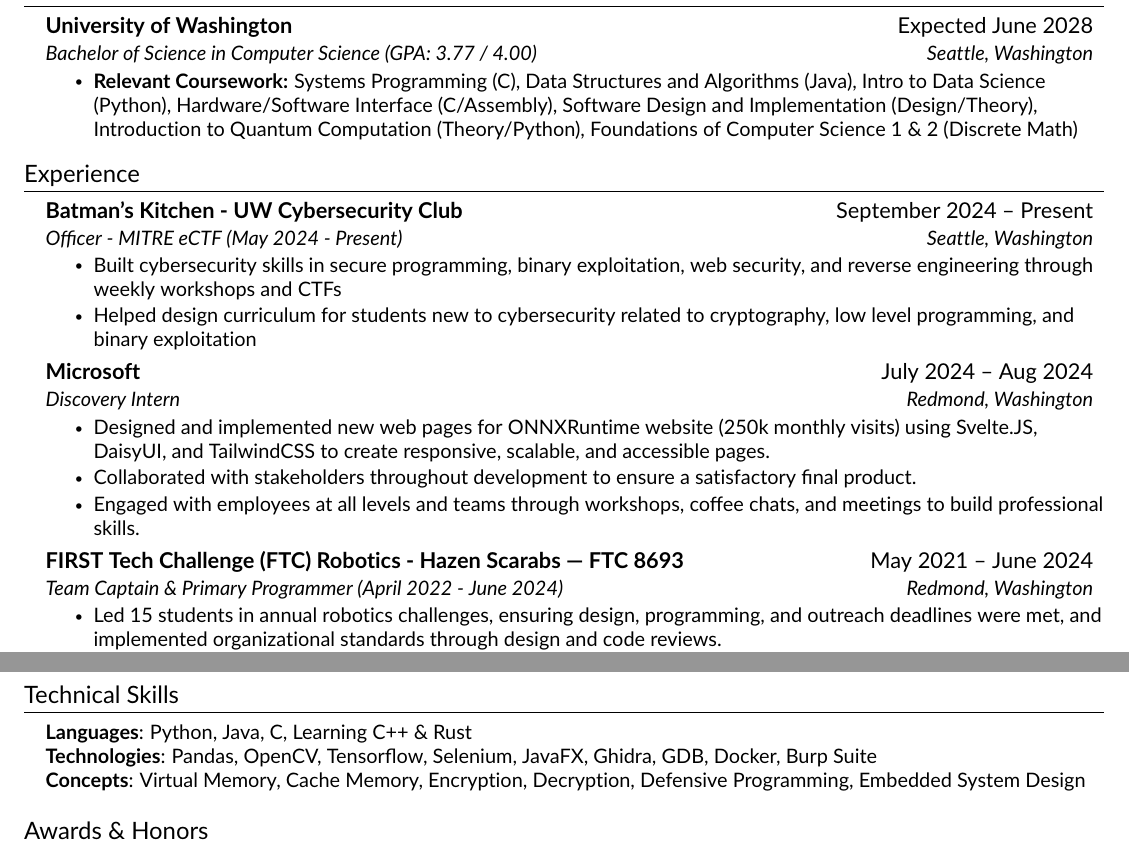
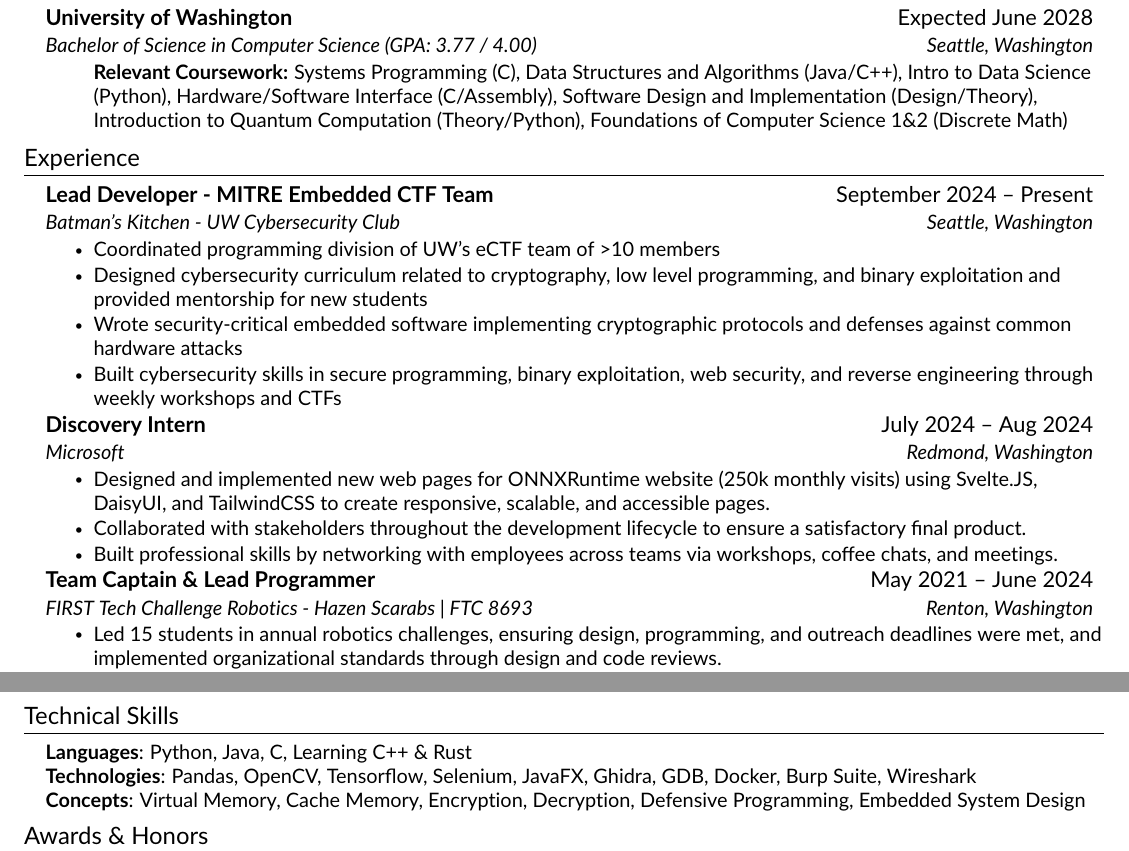
Before and after one commit to Cjh4444/Resume, a LaTeX CV (resume.tex, which reads src/awardshonors.tex, src/education.tex, src/experience.tex): two parts of the page, joined at a grey line, cut so that both start at the same text. Compiled offline with pdfLaTeX.

Commit message:
included changes by pranav's recommendation

```diff
--- a/resume.tex
+++ b/resume.tex
@@ -7,9 +7,8 @@
 
 \documentclass[letterpaper,11pt]{article}
 
-\usepackage{fontawesome5}
+\usepackage{fontawesome5} % for icons
 \usepackage{latexsym}
-\usepackage[empty]{fullpage}
 \usepackage{titlesec}
 \usepackage{marvosym}
 \usepackage[usenames,dvipsnames]{color}
@@ -18,8 +17,11 @@
 \usepackage[hidelinks]{hyperref}
 \usepackage{fancyhdr}
 \usepackage[english]{babel}
+\usepackage[letterpaper, total={7.5in, 10in}]{geometry} % Modern package for page layout
 \usepackage{tabularx}
 \input{glyphtounicode}
+\usepackage[T1]{fontenc}
+\usepackage{lmodern}
 
 
 
@@ -31,13 +33,6 @@
 \fancyfoot{}
 \renewcommand{\headrulewidth}{0pt}
 \renewcommand{\footrulewidth}{0pt}
-
-% Adjust margins
-\addtolength{\oddsidemargin}{-0.5in}
-\addtolength{\evensidemargin}{-0.5in}
-\addtolength{\textwidth}{1in}
-\addtolength{\topmargin}{-.5in}
-\addtolength{\textheight}{1.0in}
 
 \urlstyle{same}
 % test
--- /dev/null
+++ b/src/awardshonors.tex
@@ -0,0 +1,2 @@
+%-----------AWARDS & HONORS-----------%
+\section{Awards \& Honors}
--- a/src/education.tex
+++ b/src/education.tex
@@ -6,7 +6,12 @@
     {University of Washington}{Expected June 2028}
     {Bachelor of Science in Computer Science (GPA: 3.77 / 4.00)}{Seattle, Washington}
     \resumeItemListStart
-        \resumeItem{\textbf{Relevant Coursework:} Systems Programming (C), Data Structures and Algorithms (Java), Intro to Data Science (Python), Hardware/Software Interface (C/Assembly), Software Design and Implementation (Design/Theory), Introduction to Quantum Computation (Theory/Python), Foundations of Computer Science 1 \& 2 (Discrete Math)}
+    \resumeItemNoBullet{\textbf{Relevant Coursework:}
+    Systems Programming (C),
+    Data Structures and Algorithms (Java/C++),
+    Intro to Data Science (Python),
+    Hardware/Software Interface (C/Assembly),
+    Software Design and Implementation (Design/Theory), Introduction to Quantum Computation (Theory/Python), Foundations of Computer Science 1\&2 (Discrete Math)}
     \resumeItemListEnd
 
     \resumeSubHeadingListEnd
--- a/src/experience.tex
+++ b/src/experience.tex
@@ -3,32 +3,32 @@
 \resumeSubHeadingListStart
 
     \resumeSubheading
-    {Batman's Kitchen - UW Cybersecurity Club}{September 2024 -- Present}
-    {Officer - MITRE eCTF (May 2024 - Present)}{Seattle, Washington}
+    {Lead Developer - MITRE Embedded CTF Team}{September 2024 -- Present}
+    {Batman's Kitchen - UW Cybersecurity Club}{Seattle, Washington}
     \resumeItemListStart
+        \resumeItem{Coordinated programming division of UW's eCTF team of >10 members}
+        \resumeItem{Designed cybersecurity curriculum related to cryptography, low level programming, and binary exploitation and provided mentorship for new students}
+        \resumeItem{Wrote security-critical embedded software implementing cryptographic protocols and defenses against common hardware attacks}
         \resumeItem{Built cybersecurity skills in secure programming, binary exploitation, web security, and reverse engineering through weekly workshops and CTFs}
-        \resumeItem{Helped design curriculum for students new to cybersecurity related to cryptography, low level programming, and binary exploitation}
     \resumeItemListEnd
 
     \resumeSubheading
-    {Microsoft}{July 2024 -- Aug 2024}
-    {Discovery Intern}{Redmond, Washington}
+    {Discovery Intern}{July 2024 -- Aug 2024}
+    {Microsoft}{Redmond, Washington}
     \resumeItemListStart
 
         \resumeItem{Designed and implemented new web pages for ONNXRuntime website (250k monthly visits) using Svelte.JS, DaisyUI, and TailwindCSS to create responsive, scalable, and accessible pages.}
-        \resumeItem{Collaborated with stakeholders throughout development to ensure a satisfactory final product.}
-        \resumeItem{Engaged with employees at all levels and teams through workshops, coffee chats, and meetings to build professional skills.}
+        \resumeItem{Collaborated with stakeholders throughout the development lifecycle to ensure a satisfactory final product.}
+        \resumeItem{Built professional skills by networking with employees across teams via workshops, coffee chats, and meetings.}
     \resumeItemListEnd
 
     \resumeSubheading
-    {FIRST Tech Challenge (FTC) Robotics - Hazen Scarabs | FTC 8693}{May 2021 -- June 2024}
-    {Team Captain \& Primary Programmer (April 2022 - June 2024)}{Redmond, Washington}
+    {Team Captain \& Lead Programmer}{May 2021 -- June 2024}
+    {FIRST Tech Challenge Robotics - Hazen Scarabs | FTC 8693}{Renton, Washington}
     \resumeItemListStart
-
         \resumeItem{Led 15 students in annual robotics challenges, ensuring design, programming, and outreach deadlines were met, and implemented organizational standards through design and code reviews.}
         \resumeItem{Started 12 LEGO League and FTC teams for 200+ underserved students, personally mentoring 4 teams.}
         \resumeItem{Raised \$75,000 by engaging local businesses and advocated to WA legislators to expand CTE funding.}
         \resumeItem{Qualified for WA State Championships 3x, winning control, design, and innovation awards.}
     \resumeItemListEnd
-
 \resumeSubHeadingListEnd
--- a/src/skills.tex
+++ b/src/skills.tex
@@ -3,11 +3,7 @@
     \begin{itemize}[leftmargin=0.15in, label={}]
 	\small{\item{
 		\textbf{Languages}{: Python, Java, C, Learning C++ \& Rust} \\
-		\textbf{Technologies}{: Pandas, OpenCV, Tensorflow, Selenium, JavaFX, Ghidra, GDB, Docker, Burp Suite} \\
+		\textbf{Technologies}{: Pandas, OpenCV, Tensorflow, Selenium, JavaFX, Ghidra, GDB, Docker, Burp Suite, Wireshark} \\
 		\textbf{Concepts}{: Virtual Memory, Cache Memory, Encryption, Decryption, Defensive Programming, Embedded System Design}
 	}}
-    \end{itemize}
-
-\section{Awards \& Honors}
-\small{Spokane Cyber Cup CTF 1st Place, UW FearLess Tech More 2021 Winner, National Cyber Scholarship Finalist (2x), FTC Dean’s List State Semifinalist (2x), 2nd Computer Applications (MS Office) @ WA FBLA States; 3rd Computer Problem Solving \& 2nd Cybersecurity @ West FBLA Regionals
-}
+    \end{itemize}\vspace{-16pt}
```
Also changed, not shown: custom-commands.tex (+7 -1 lines), resume.pdf, resume.tex (3 more changed lines), src/awardshonors.tex (7 more changed lines).
